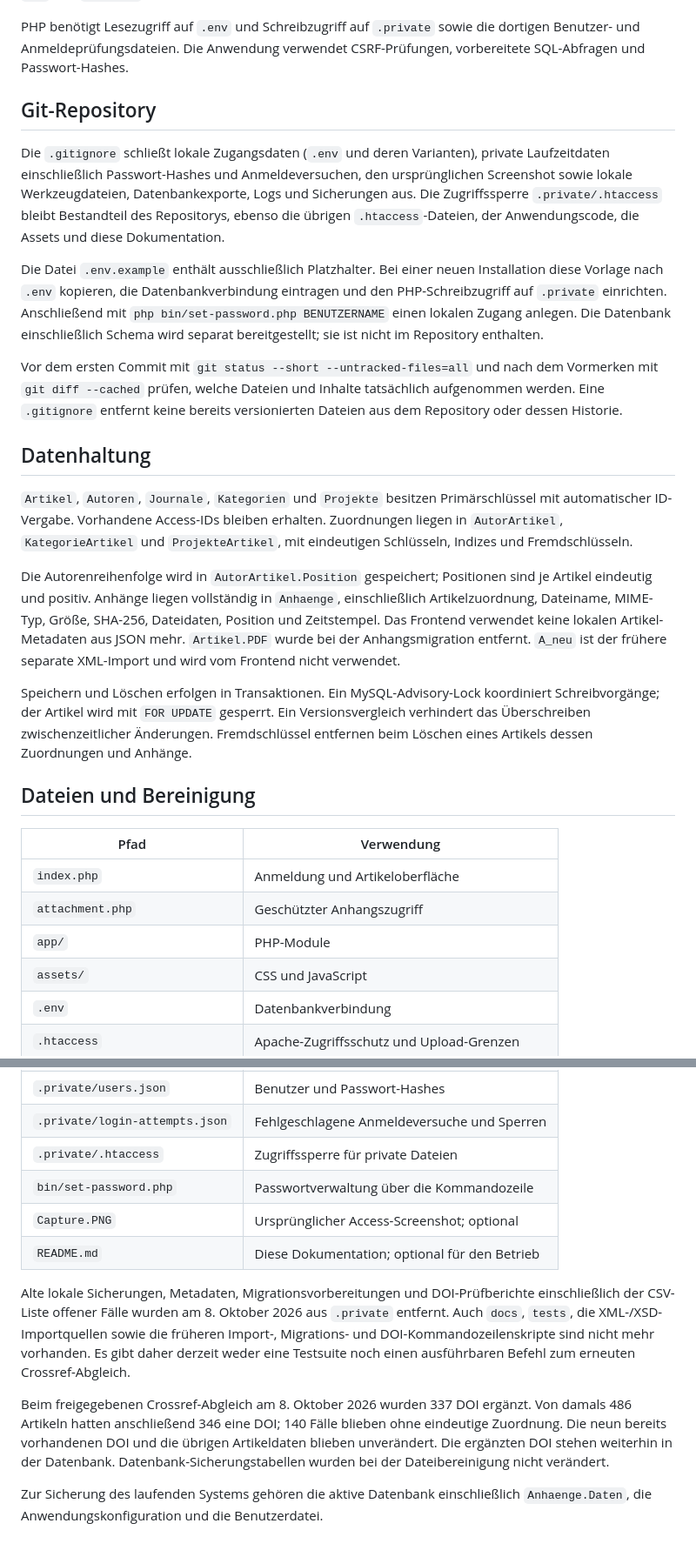
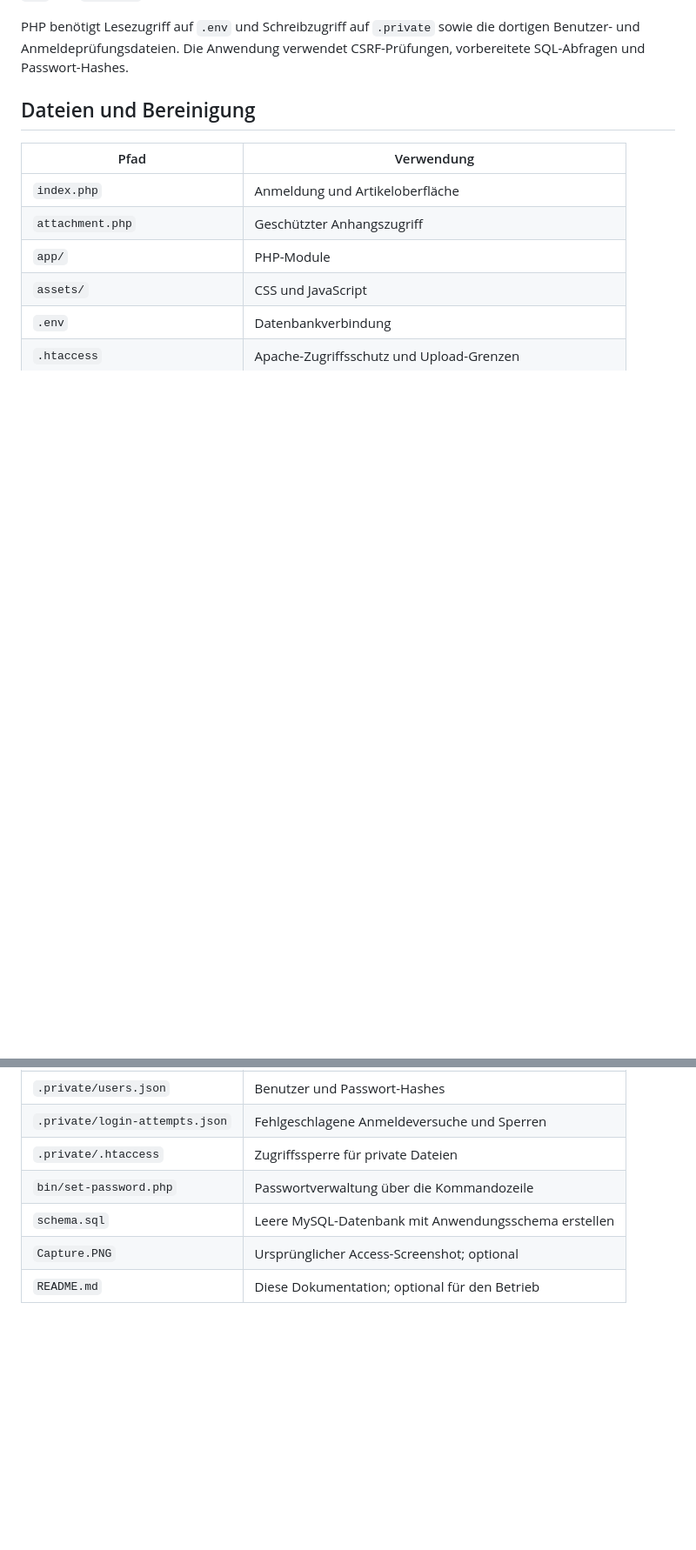
Before and after one commit to sebsca/literatur, a Markdown page: README.md, 2 parts joined by grey strips. Shown: that part at 87% size. Rendered like a GitHub page; blank space fills up the shorter version.

```diff
--- a/README.md
+++ b/README.md
@@ -76,21 +86,6 @@ Versteckte Dateien und Verzeichnisse einschließlich `.env` und `.private` sowie
 
 PHP benötigt Lesezugriff auf `.env` und Schreibzugriff auf `.private` sowie die dortigen Benutzer- und Anmeldeprüfungsdateien. Die Anwendung verwendet CSRF-Prüfungen, vorbereitete SQL-Abfragen und Passwort-Hashes.
 
-## Git-Repository
-
-Die `.gitignore` schließt lokale Zugangsdaten (`.env` und deren Varianten), private Laufzeitdaten einschließlich Passwort-Hashes und Anmeldeversuchen, den ursprünglichen Screenshot sowie lokale Werkzeugdateien, Datenbankexporte, Logs und Sicherungen aus. Die Zugriffssperre `.private/.htaccess` bleibt Bestandteil des Repositorys, ebenso die übrigen `.htaccess`-Dateien, der Anwendungscode, die Assets und diese Dokumentation.
-
-Die Datei `.env.example` enthält ausschließlich Platzhalter. Bei einer neuen Installation diese Vorlage nach `.env` kopieren, die Datenbankverbindung eintragen und den PHP-Schreibzugriff auf `.private` einrichten. Anschließend mit `php bin/set-password.php BENUTZERNAME` einen lokalen Zugang anlegen. Die Datenbank einschließlich Schema wird separat bereitgestellt; sie ist nicht im Repository enthalten.
-
-Vor dem ersten Commit mit `git status --short --untracked-files=all` und nach dem Vormerken mit `git diff --cached` prüfen, welche Dateien und Inhalte tatsächlich aufgenommen werden. Eine `.gitignore` entfernt keine bereits versionierten Dateien aus dem Repository oder dessen Historie.
-
-## Datenhaltung
-
-`Artikel`, `Autoren`, `Journale`, `Kategorien` und `Projekte` besitzen Primärschlüssel mit automatischer ID-Vergabe. Vorhandene Access-IDs bleiben erhalten. Zuordnungen liegen in `AutorArtikel`, `KategorieArtikel` und `ProjekteArtikel`, mit eindeutigen Schlüsseln, Indizes und Fremdschlüsseln.
-
-Die Autorenreihenfolge wird in `AutorArtikel.Position` gespeichert; Positionen sind je Artikel eindeutig und positiv. Anhänge liegen vollständig in `Anhaenge`, einschließlich Artikelzuordnung, Dateiname, MIME-Typ, Größe, SHA-256, Dateidaten, Position und Zeitstempel. Das Frontend verwendet keine lokalen Artikel-Metadaten aus JSON mehr. `Artikel.PDF` wurde bei der Anhangsmigration entfernt. `A_neu` ist der frühere separate XML-Import und wird vom Frontend nicht verwendet.
-
-Speichern und Löschen erfolgen in Transaktionen. Ein MySQL-Advisory-Lock koordiniert Schreibvorgänge; der Artikel wird mit `FOR UPDATE` gesperrt. Ein Versionsvergleich verhindert das Überschreiben zwischenzeitlicher Änderungen. Fremdschlüssel entfernen beim Löschen eines Artikels dessen Zuordnungen und Anhänge.
 
 ## Dateien und Bereinigung
 
@@ -106,11 +101,6 @@ Speichern und Löschen erfolgen in Transaktionen. Ein MySQL-Advisory-Lock koordi
 | `.private/login-attempts.json` | Fehlgeschlagene Anmeldeversuche und Sperren |
 | `.private/.htaccess` | Zugriffssperre für private Dateien |
 | `bin/set-password.php` | Passwortverwaltung über die Kommandozeile |
+| `schema.sql` | Leere MySQL-Datenbank mit Anwendungsschema erstellen |
 | `Capture.PNG` | Ursprünglicher Access-Screenshot; optional |
 | `README.md` | Diese Dokumentation; optional für den Betrieb |
-
-Alte lokale Sicherungen, Metadaten, Migrationsvorbereitungen und DOI-Prüfberichte einschließlich der CSV-Liste offener Fälle wurden am 8. Oktober 2026 aus `.private` entfernt. Auch `docs`, `tests`, die XML-/XSD-Importquellen sowie die früheren Import-, Migrations- und DOI-Kommandozeilenskripte sind nicht mehr vorhanden. Es gibt daher derzeit weder eine Testsuite noch einen ausführbaren Befehl zum erneuten Crossref-Abgleich.
-
-Beim freigegebenen Crossref-Abgleich am 8. Oktober 2026 wurden 337 DOI ergänzt. Von damals 486 Artikeln hatten anschließend 346 eine DOI; 140 Fälle blieben ohne eindeutige Zuordnung. Die neun bereits vorhandenen DOI und die übrigen Artikeldaten blieben unverändert. Die ergänzten DOI stehen weiterhin in der Datenbank. Datenbank-Sicherungstabellen wurden bei der Dateibereinigung nicht verändert.
-
-Zur Sicherung des laufenden Systems gehören die aktive Datenbank einschließlich `Anhaenge.Daten`, die Anwendungskonfiguration und die Benutzerdatei.
```
Also changed, not shown: other parts of README.md (+17 -7 lines), docs/screenshot.png (added), 5 other files.
